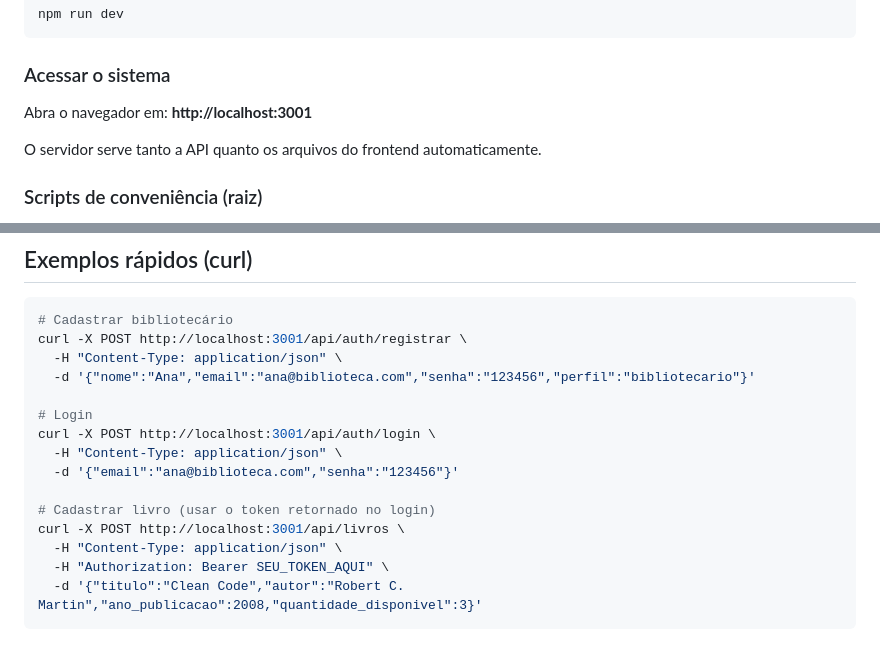
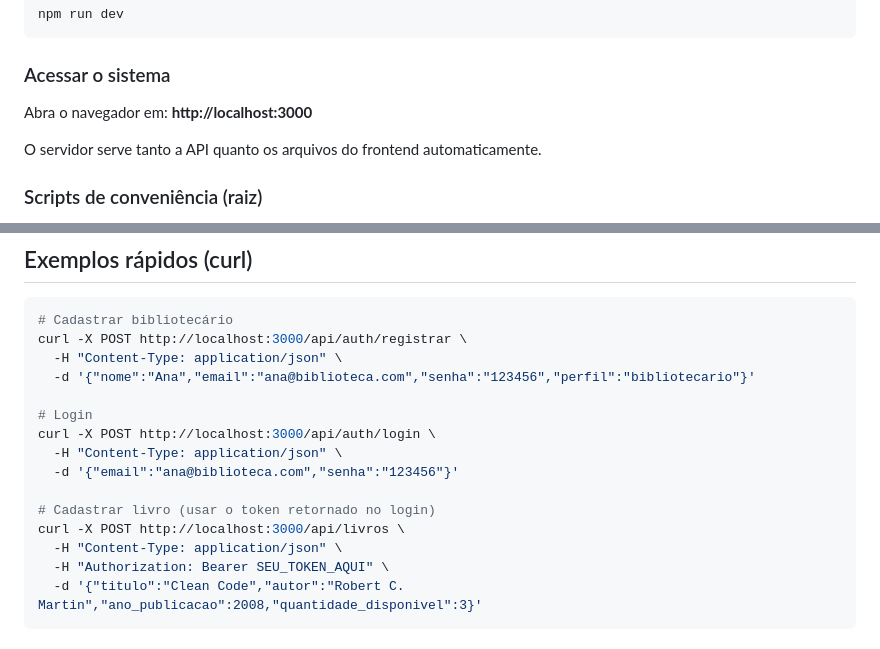
Before and after one commit to JVictorMoura/biblioteca, a Markdown page: README.md, 2 parts joined by grey strips. Drawn GitHub-style.

Commit message:
fix: localhost port on readme

````diff
--- a/README.md
+++ b/README.md
@@ -98,7 +98,7 @@ npm run dev
 
 ### Acessar o sistema
 
-Abra o navegador em: **http://localhost:3001**
+Abra o navegador em: **http://localhost:3000**
 
 O servidor serve tanto a API quanto os arquivos do frontend automaticamente.
 
@@ -259,17 +259,17 @@ O frontend gerencia isso automaticamente via `localStorage`.
 
 ```bash
 # Cadastrar bibliotecário
-curl -X POST http://localhost:3001/api/auth/registrar \
+curl -X POST http://localhost:3000/api/auth/registrar \
   -H "Content-Type: application/json" \
   -d '{"nome":"Ana","email":"ana@biblioteca.com","senha":"123456","perfil":"bibliotecario"}'
 
 # Login
-curl -X POST http://localhost:3001/api/auth/login \
+curl -X POST http://localhost:3000/api/auth/login \
   -H "Content-Type: application/json" \
   -d '{"email":"ana@biblioteca.com","senha":"123456"}'
 
 # Cadastrar livro (usar o token retornado no login)
-curl -X POST http://localhost:3001/api/livros \
+curl -X POST http://localhost:3000/api/livros \
   -H "Content-Type: application/json" \
   -H "Authorization: Bearer SEU_TOKEN_AQUI" \
   -d '{"titulo":"Clean Code","autor":"Robert C. Martin","ano_publicacao":2008,"quantidade_disponivel":3}'
````
Also changed, not shown: other parts of README.md (+1 -1 lines).
